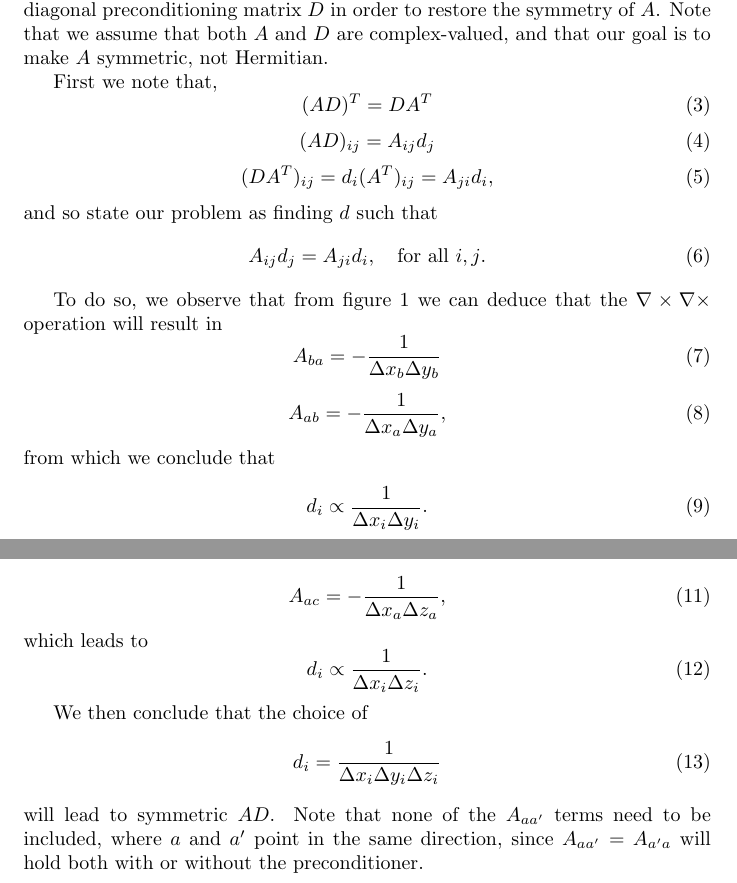
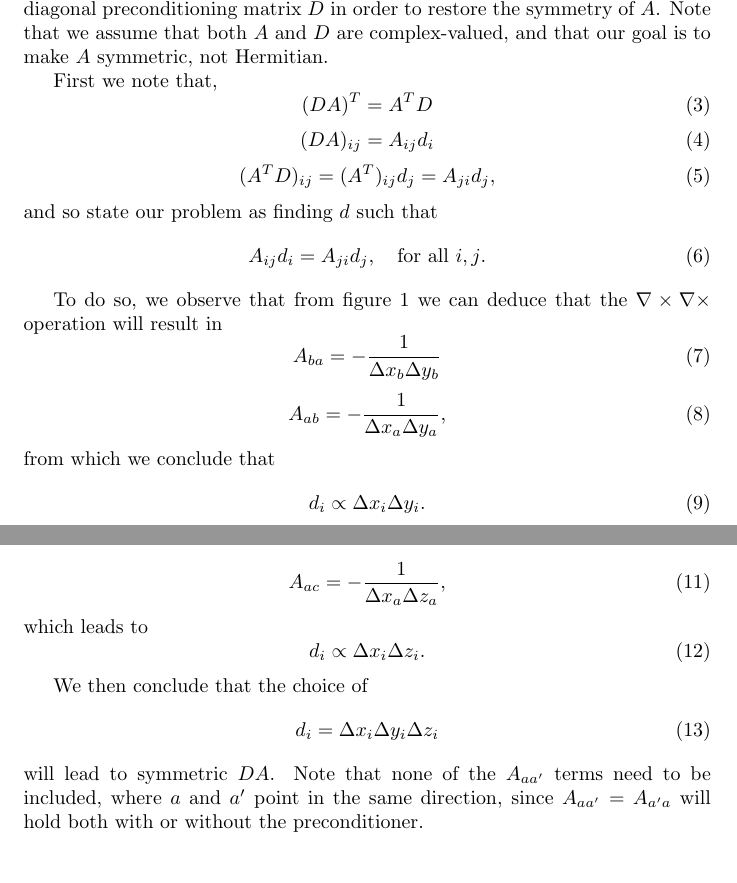
Before and after one commit to JesseLu/misc, a LaTeX document (scribblings/symmA.tex): two parts of pages 1 and 2 of 2, joined at a grey line, cut so that both start at the same text. Compiled offline with LaTeX, dvips and Ghostscript.

Commit message:
Updated symm A.

```diff
--- a/scribblings/symmA.tex
+++ b/scribblings/symmA.tex
@@ -27,11 +27,11 @@ Note that we assume that both $A$ and $D$ are complex-valued,
     and that our goal is to make $A$ symmetric, not Hermitian.
 
 First we note that,
-    \BE (AD)^T = DA^T \EE
-    \BE (AD)_{ij} = A_{ij} d_j \EE
-    \BE (DA^T)_{ij} = d_i (A^T)_{ij} = A_{ji} d_i, \EE
+    \BE (DA)^T = A^T D \EE
+    \BE (DA)_{ij} = A_{ij} d_i \EE
+    \BE (A^T D)_{ij} = (A^T)_{ij} d_j = A_{ji} d_j, \EE
     and so state our problem as finding $d$ such that
-\BE A_{ij} d_j = A_{ji} d_i, \quad \text{for all $i, j$.} \EE
+\BE A_{ij} d_i = A_{ji} d_j, \quad \text{for all $i, j$.} \EE
 
 \begin{figure}[h]\begin{center}
 \psset{gridcolor=green, subgridcolor=yellow}
@@ -74,18 +74,18 @@ To do so, we observe that from figure~\ref{fig1} we can deduce that the
     \BE A_{ba} = -\frac{1}{\D x_b \D y_b} \EE
     \BE A_{ab} = -\frac{1}{\D x_a \D y_a}, \EE
     from which we conclude that
-    \BE d_i \propto \frac{1}{\D x_i \D y_i}. \EE
+    \BE d_i \propto \D x_i \D y_i. \EE
 
 Similarly, if we replace $b \to c$ and $\D y_{a,b} \to \D z_{a,c}$
     in the figure, then we have
     \BE A_{ca} = -\frac{1}{\D x_b \D z_b} \EE
     \BE A_{ac} = -\frac{1}{\D x_a \D z_a}, \EE
     which leads to
-    \BE d_i \propto \frac{1}{\D x_i \D z_i}. \EE
+    \BE d_i \propto \D x_i \D z_i. \EE
 
 We then conclude that the choice of
-    \BE d_i = \frac{1}{\D x_i \D y_i \D z_i} \EE
-    will lead to symmetric $AD$.
+    \BE d_i = \D x_i \D y_i \D z_i \EE
+    will lead to symmetric $DA$.
 Note that none of the $A_{aa'}$ terms need to be included,
     where $a$ and $a'$ point in the same direction,
     since $A_{aa'} = A_{a'a}$ will hold both with or without the preconditioner.
```
Also changed, not shown: scribblings/symmA.pdf, scribblings/symmA.tex (2 more changed lines).
